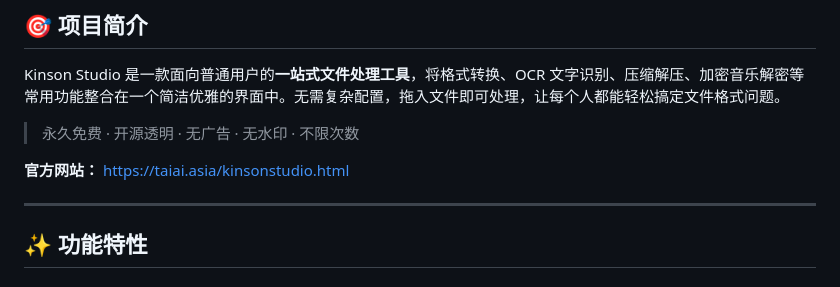
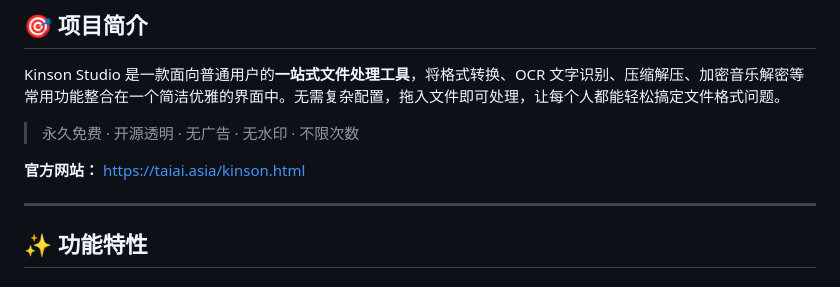
Before and after one commit to kinsonstudio/kinson-studio, a Markdown page: README.md, the part around the change. Drawn GitHub-style.

Commit message:
完善README

```diff
--- a/README.md
+++ b/README.md
@@ -24,7 +24,7 @@ Kinson Studio 是一款面向普通用户的**一站式文件处理工具**，
 
 > 永久免费 · 开源透明 · 无广告 · 无水印 · 不限次数
 
-**官方网站：** [https://taiai.asia/kinsonstudio.html](https://taiai.asia/kinsonstudio.html)
+**官方网站：** [https://taiai.asia/kinson.html](https://taiai.asia/kinson.html)
 
 ---
 
```
